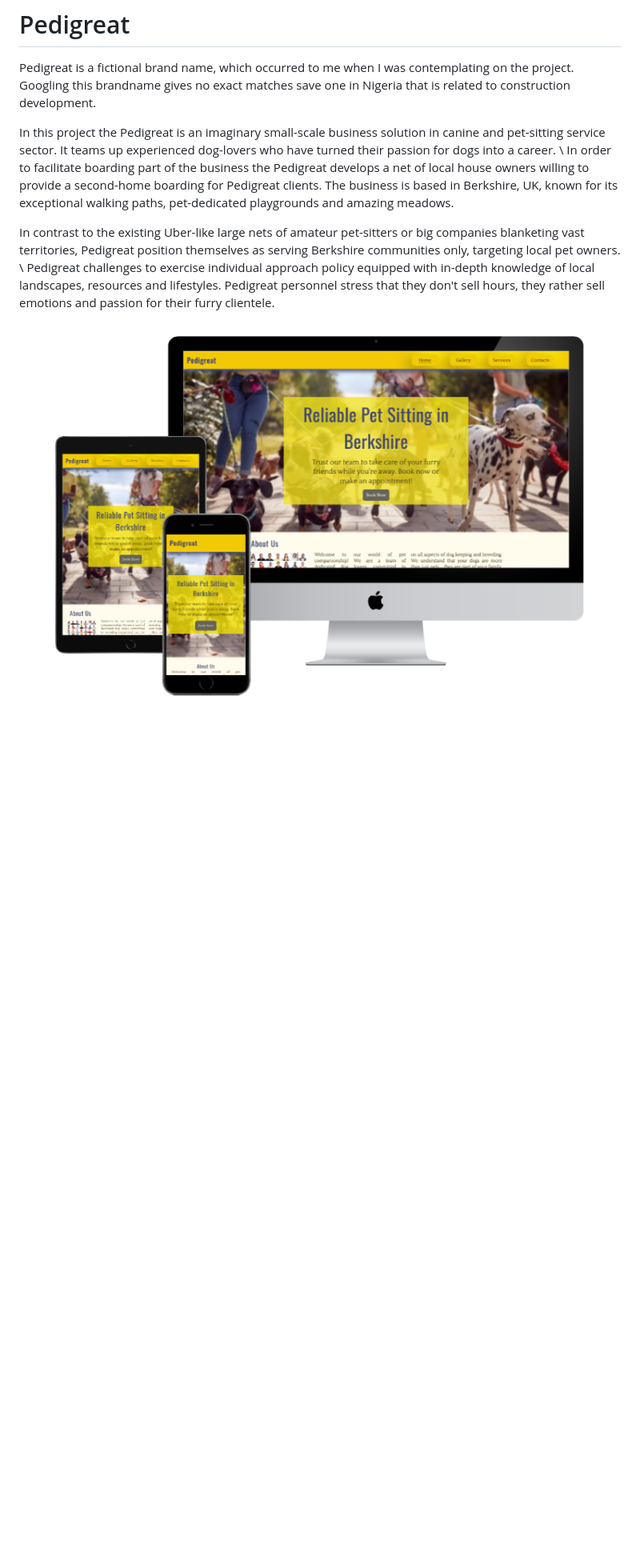
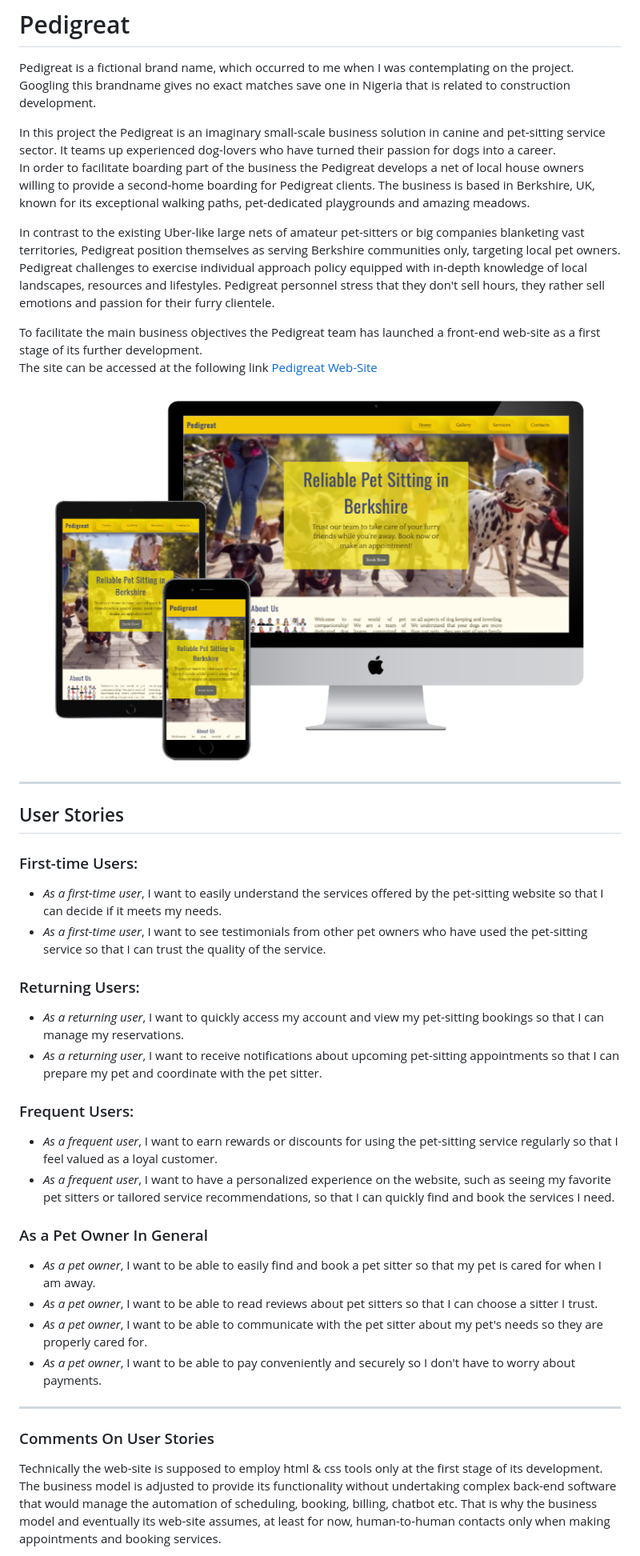
Before and after one commit to Mykola-CI/pedigreat, a Markdown page: readme.md, the part around the change printed below. Shown: that part at 80% size. GitHub-like rendering; blank space fills up the shorter version.

```diff
--- a/readme.md
+++ b/readme.md
@@ -1,9 +1,33 @@
 # Pedigreat
 Pedigreat is a fictional brand name, which occurred to me when I was contemplating on the project. Googling this brandname gives no exact matches save one in Nigeria that is related to construction development.
 
-In this project the Pedigreat is an imaginary small-scale business solution in canine and pet-sitting service sector. It teams up experienced dog-lovers who have turned their passion for dogs into a career. \
+In this project the Pedigreat is an imaginary small-scale business solution in canine and pet-sitting service sector. It teams up experienced dog-lovers who have turned their passion for dogs into a career.
 In order to facilitate boarding part of the business the Pedigreat develops a net of local house owners willing to provide a second-home boarding for Pedigreat clients. The business is based in Berkshire, UK, known for its exceptional walking paths, pet-dedicated playgrounds and amazing meadows.
 
-In contrast to the existing Uber-like large nets of amateur pet-sitters or big companies blanketing vast territories, Pedigreat position themselves as serving Berkshire communities only, targeting local pet owners. \ Pedigreat challenges to exercise individual approach policy equipped with in-depth knowledge of local landscapes, resources and lifestyles. Pedigreat personnel stress that they don't sell hours, they rather sell emotions and passion for their furry clientele.
+In contrast to the existing Uber-like large nets of amateur pet-sitters or big companies blanketing vast territories, Pedigreat position themselves as serving Berkshire communities only, targeting local pet owners. Pedigreat challenges to exercise individual approach policy equipped with in-depth knowledge of local landscapes, resources and lifestyles. Pedigreat personnel stress that they don't sell hours, they rather sell emotions and passion for their furry clientele.
 
-![Pedigreat Responsive Web-Mockup](documentation/screenshots/3-devices-black-resized.png)
+To facilitate the main business objectives the Pedigreat team has launched a front-end web-site as a first stage of its further development.
+The site can be accessed at the following link  [Pedigreat Web-Site](https://mykola-ci.github.io/pedigreat/index.html)
+
+![Pedigreat Responsive Web-Mockup](documentation/screenshots/3-devices-black-resized.png "The image of mobile, tablet and desktop with the Web-site Mockup on screens")
+
+--------
+## User Stories
+### First-time Users:
+* _As a first-time user_, I want to easily understand the services offered by the pet-sitting website so that I can decide if it meets my needs.
+* _As a first-time user_, I want to see testimonials from other pet owners who have used the pet-sitting service so that I can trust the quality of the service.
+### Returning Users:
+* _As a returning user_, I want to quickly access my account and view my pet-sitting bookings so that I can manage my reservations.
+* _As a returning user_, I want to receive notifications about upcoming pet-sitting appointments so that I can prepare my pet and coordinate with the pet sitter.
+### Frequent Users:
+* _As a frequent user_, I want to earn rewards or discounts for using the pet-sitting service regularly so that I feel valued as a loyal customer.
+* _As a frequent user_, I want to have a personalized experience on the website, such as seeing my favorite pet sitters or tailored service recommendations, so that I can quickly find and book the services I need.
+### As a Pet Owner In General
+* _As a pet owner_, I want to be able to easily find and book a pet sitter so that my pet is cared for when I am away.
+* _As a pet owner_, I want to be able to read reviews about pet sitters so that I can choose a sitter I trust.
+* _As a pet owner_, I want to be able to communicate with the pet sitter about my pet's needs so they are properly cared for.
+* _As a pet owner_, I want to be able to pay conveniently and securely so I don't have to worry about payments.
+_________
+### Comments On User Stories
+Technically the web-site is supposed to employ html & css tools only at the first stage of its development. The business model is adjusted to provide its functionality without undertaking complex back-end software that would manage the automation of scheduling, booking, billing, chatbot etc. That is why the business model and eventually its web-site assumes, at least for now, human-to-human contacts only when making appointments and booking services.
+
```
Also changed, not shown: other parts of readme.md (+7 -6 lines), documentation/navigation-scheme-screen.png (added), 1 other file.
